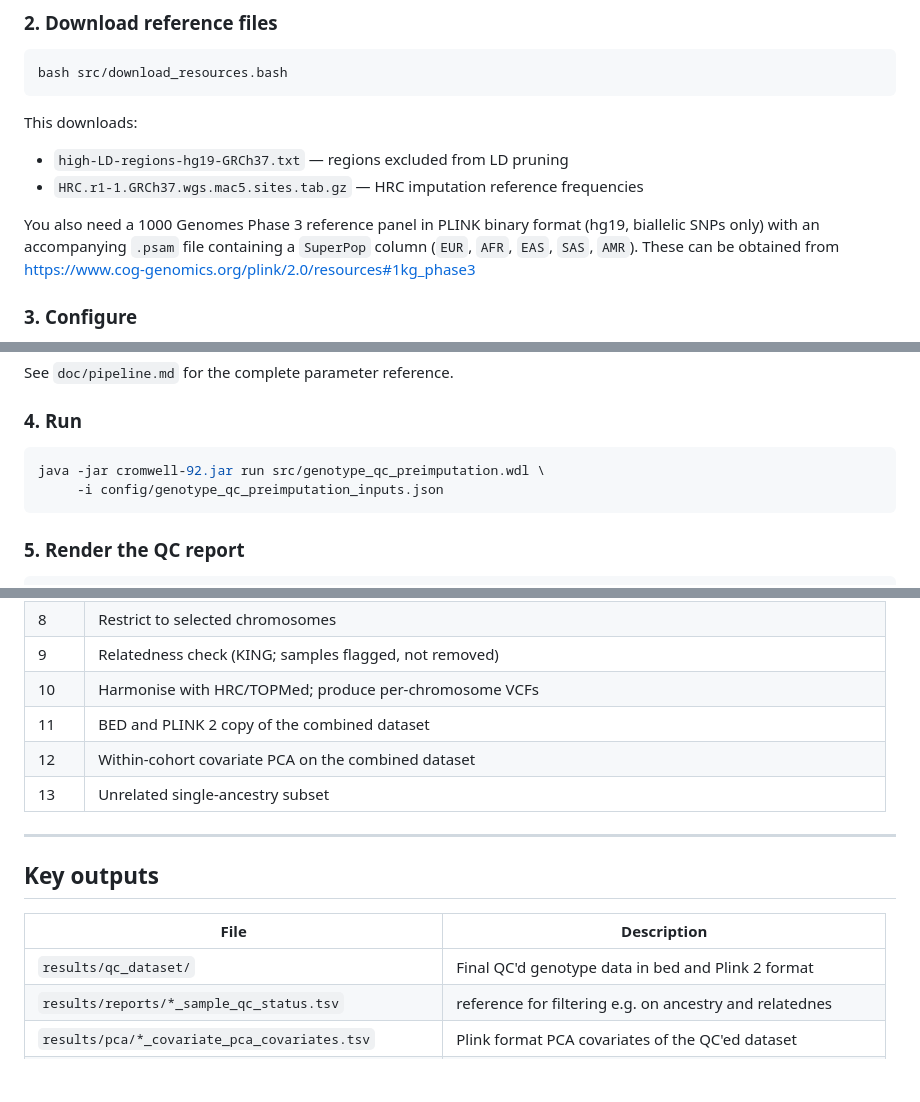
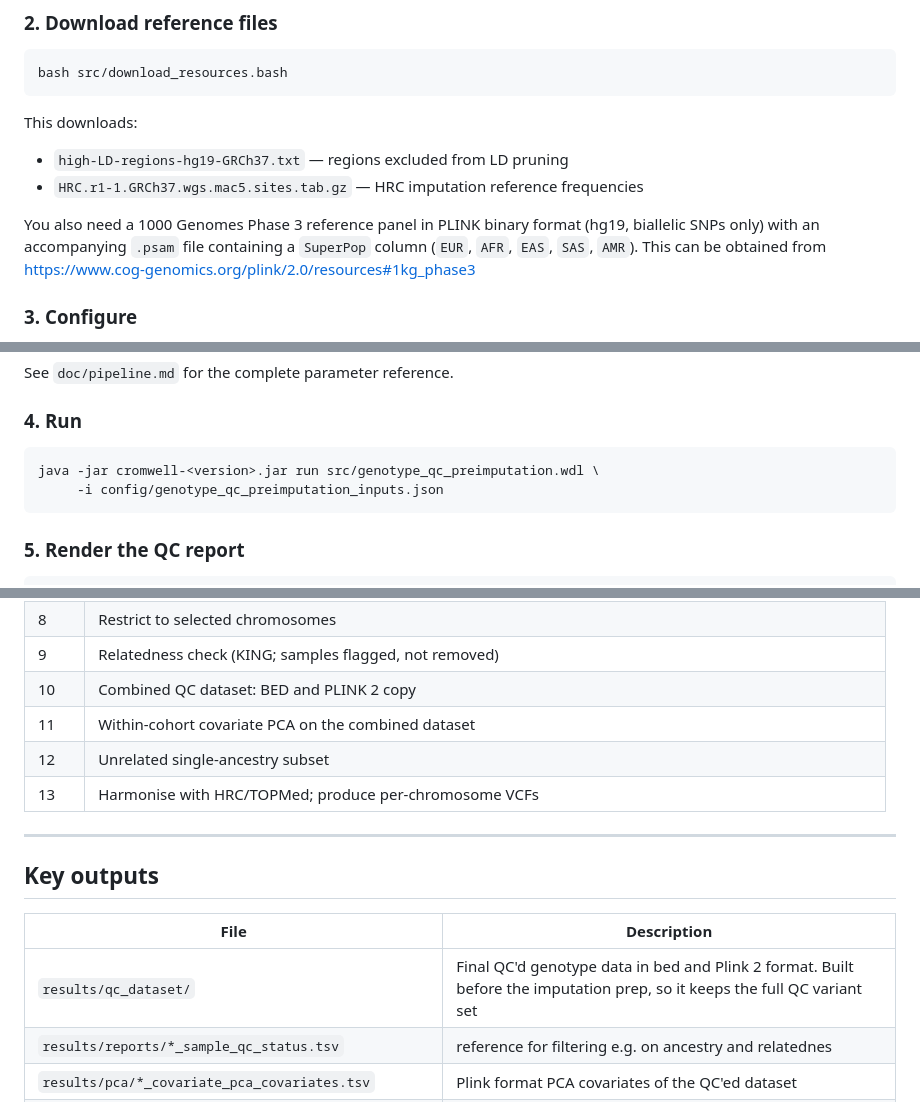
Before and after one commit to gwotto/genotype_qc_pipeline, a Markdown page: README.md, 3 parts joined by grey strips. Rendered like a GitHub page; blank space fills up the shorter version.

Commit message:
re-ordered workflow, output genotype before reference harmonisation

````diff
--- a/README.md
+++ b/README.md
@@ -33,7 +33,7 @@ This downloads:
 
 You also need a 1000 Genomes Phase 3 reference panel in PLINK binary
 format (hg19, biallelic SNPs only) with an accompanying `.psam` file
-containing a `SuperPop` column (`EUR`, `AFR`, `EAS`, `SAS`, `AMR`). These can be
+containing a `SuperPop` column (`EUR`, `AFR`, `EAS`, `SAS`, `AMR`). This can be
 obtained from https://www.cog-genomics.org/plink/2.0/resources#1kg_phase3
 
 ### 3. Configure
@@ -56,7 +56,7 @@ See `doc/pipeline.md` for the complete parameter reference.
 ### 4. Run
 
 ```bash
-java -jar cromwell-92.jar run src/genotype_qc_preimputation.wdl \
+java -jar cromwell-<version>.jar run src/genotype_qc_preimputation.wdl \
      -i config/genotype_qc_preimputation_inputs.json
 ```
 
@@ -107,10 +107,10 @@ Outputs land in `results/qc_dataset/` (final PLINK files),
 | 7 | LD pruning + heterozygosity outlier removal (within ancestry subset) |
 | 8 | Restrict to selected chromosomes |
 | 9 | Relatedness check (KING; samples flagged, not removed) |
-| 10 | Harmonise with HRC/TOPMed; produce per-chromosome VCFs |
-| 11 | BED and PLINK 2 copy of the combined dataset |
-| 12 | Within-cohort covariate PCA on the combined dataset |
-| 13 | Unrelated single-ancestry subset |
+| 10 | Combined QC dataset: BED and PLINK 2 copy |
+| 11 | Within-cohort covariate PCA on the combined dataset |
+| 12 | Unrelated single-ancestry subset |
+| 13 | Harmonise with HRC/TOPMed; produce per-chromosome VCFs |
 
 ---
 
@@ -118,7 +118,7 @@ Outputs land in `results/qc_dataset/` (final PLINK files),
 
 | File | Description |
 |------|-------------|
-| `results/qc_dataset/` | Final QC'd genotype data in bed and Plink 2 format |
+| `results/qc_dataset/` | Final QC'd genotype data in bed and Plink 2 format. Built before the imputation prep, so it keeps the full QC variant set |
 | `results/reports/*_sample_qc_status.tsv` | reference for filtering e.g. on ancestry and relatednes |
 | `results/pca/*_covariate_pca_covariates.tsv` | Plink format PCA covariates of the QC'ed dataset |
 | `results/subset/` | Final QC'd genotype data, subset of unrelated EUR samples |
````
Also changed, not shown: other parts of README.md (+2 -0 lines), doc/pipeline.md (+99 -97 lines), doc/genotype_qc_preimputation.png, 6 other files.
